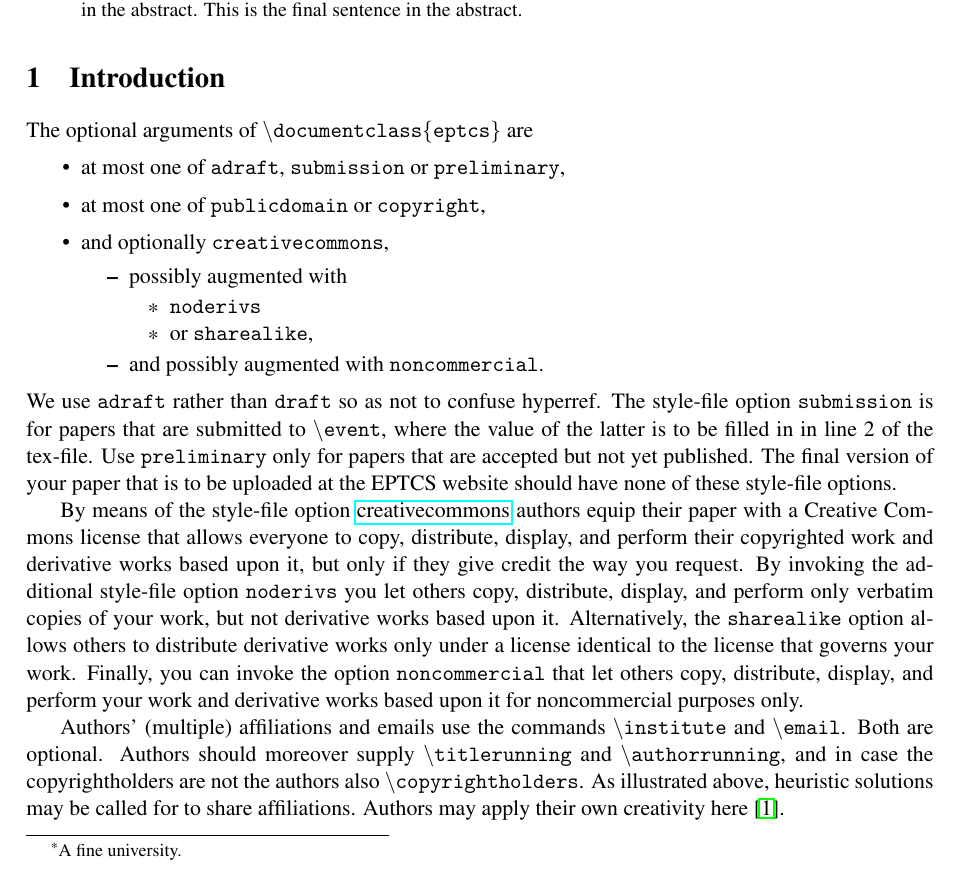
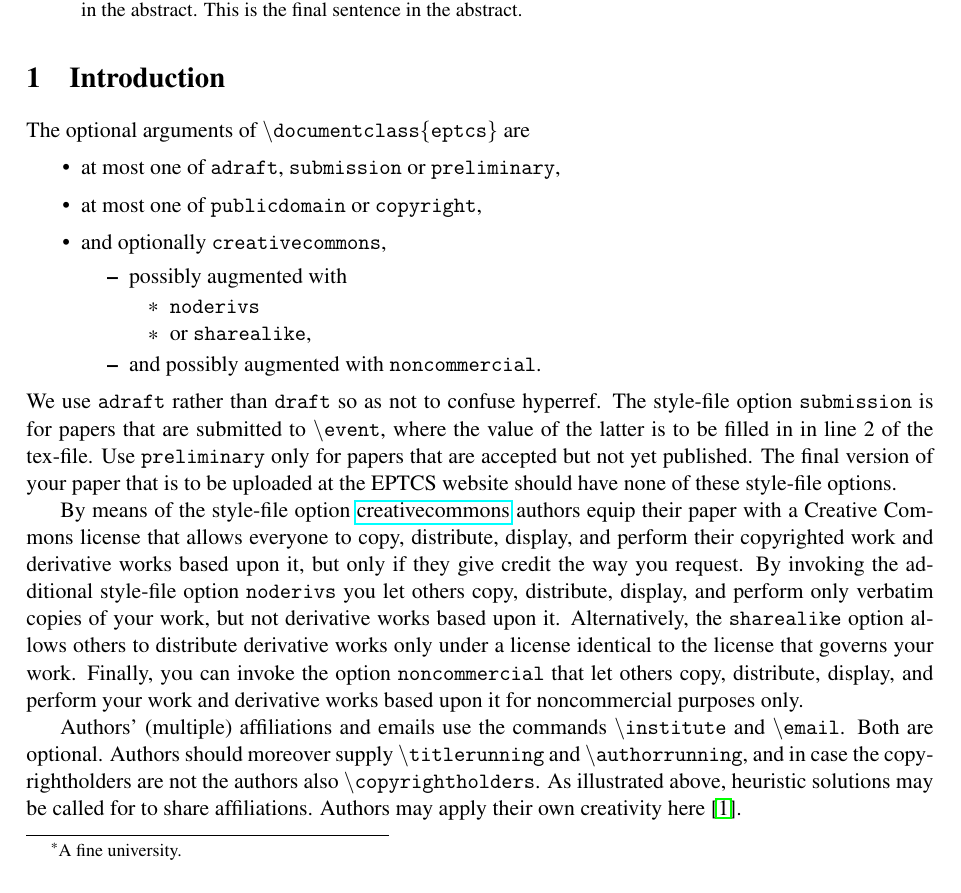
Before and after one commit to EPTCS/style, a LaTeX problem sheet (example.tex): part of page 1 of 5, cut so that both start at the same text. Compiled offline with pdfLaTeX; a LaTeX package or settings file that is missing is left out.

Commit message:
Make example.tex more compatible with pdflatex
- `breakurl` is not needed
- T1 font encoding is recommended with pdflatex, see
  https://tex.stackexchange.com/q/664/133551

```diff
--- a/example.tex
+++ b/example.tex
@@ -1,7 +1,9 @@
 \documentclass[submission,copyright,creativecommons]{eptcs}
 \providecommand{\event}{SOS 2007} % Name of the event you are submitting to
-\usepackage{breakurl}             % Not needed if you use pdflatex only.
+% \usepackage{breakurl}           % Not needed if you use pdflatex only.
 \usepackage{underscore}           % Only needed if you use pdflatex.
+
+\usepackage[T1]{fontenc}          % Recommended with pdflatex
 
 \title{An Example of a Paper\\ with a Rather Large Title-to-Content Ratio}
 \author{Rob van Glabbeek
```
